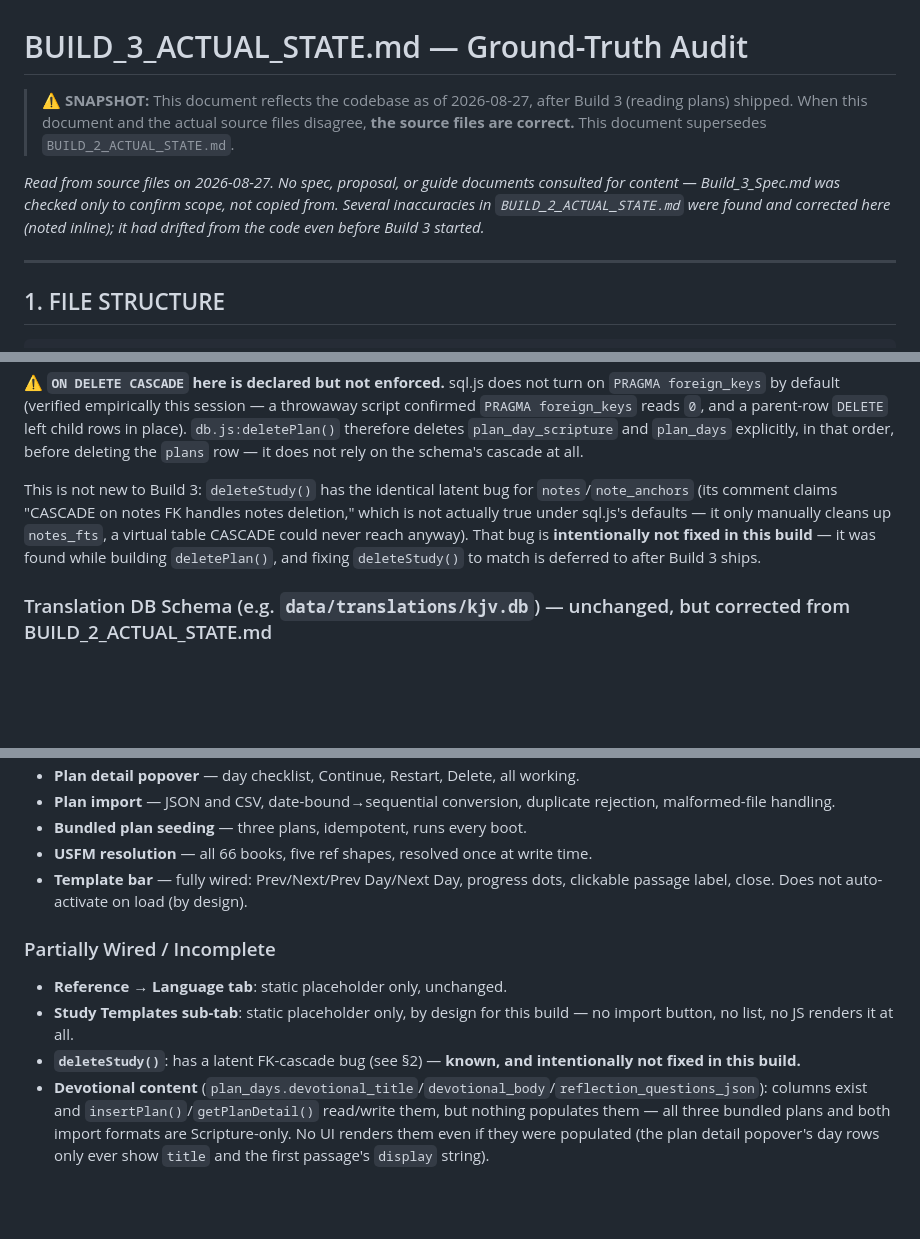
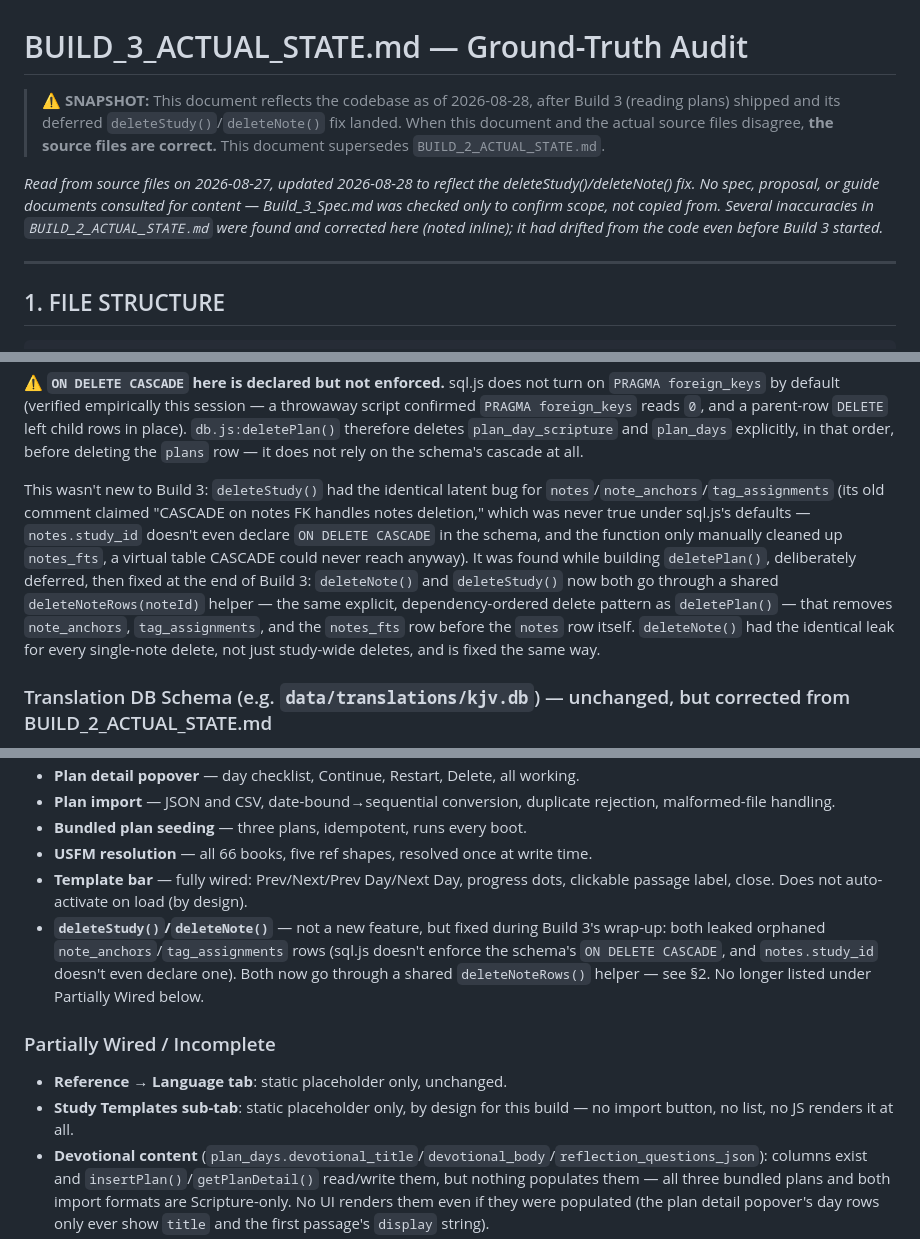
Before and after one commit to CWayneS/ember, a Markdown page: BUILD_3_ACTUAL_STATE.md, 3 parts joined by grey strips. GitHub-like rendering; blank space fills up the shorter version.

Commit message:
Update docs to reflect the deleteStudy()/deleteNote() fix
Both files were written/last touched before that fix landed and still
described it as an open, intentionally-deferred bug. FEATURE_INVENTORY.md
item 114 and the FK-enforcement note (194a) now describe the actual
explicit-cleanup mechanism (deleteNoteRows()) instead of the old
inaccurate "(CASCADE)" framing. BUILD_3_ACTUAL_STATE.md's §2 note and
§7 wired/stubbed list now describe the bug in past tense as fixed,
moved out of "Partially Wired / Incomplete," and the snapshot date is
bumped to 2026-08-28 to mark the update.

Co-Authored-By: Claude Sonnet 5 <noreply@anthropic.com>
Claude-Session: https://claude.ai/code/session_01AjmDqpQhtae6DRLTYn3FY3

```diff
--- a/BUILD_3_ACTUAL_STATE.md
+++ b/BUILD_3_ACTUAL_STATE.md
@@ -1,10 +1,10 @@
 # BUILD_3_ACTUAL_STATE.md — Ground-Truth Audit
 
-> **⚠️ SNAPSHOT:** This document reflects the codebase as of 2026-08-27, after Build 3 (reading plans) shipped.
+> **⚠️ SNAPSHOT:** This document reflects the codebase as of 2026-08-28, after Build 3 (reading plans) shipped and its deferred `deleteStudy()`/`deleteNote()` fix landed.
 > When this document and the actual source files disagree, **the source files are correct.**
 > This document supersedes `BUILD_2_ACTUAL_STATE.md`.
 
-_Read from source files on 2026-08-27. No spec, proposal, or guide documents consulted for content — Build_3_Spec.md was checked only to confirm scope, not copied from. Several inaccuracies in `BUILD_2_ACTUAL_STATE.md` were found and corrected here (noted inline); it had drifted from the code even before Build 3 started._
+_Read from source files on 2026-08-27, updated 2026-08-28 to reflect the deleteStudy()/deleteNote() fix. No spec, proposal, or guide documents consulted for content — Build_3_Spec.md was checked only to confirm scope, not copied from. Several inaccuracies in `BUILD_2_ACTUAL_STATE.md` were found and corrected here (noted inline); it had drifted from the code even before Build 3 started._
 
 ---
 
@@ -202,7 +202,7 @@ So `migratePlanTables()`'s legacy-shape check (a `plans` table present but missi
 
 **⚠️ `ON DELETE CASCADE` here is declared but not enforced.** sql.js does not turn on `PRAGMA foreign_keys` by default (verified empirically this session — a throwaway script confirmed `PRAGMA foreign_keys` reads `0`, and a parent-row `DELETE` left child rows in place). `db.js:deletePlan()` therefore deletes `plan_day_scripture` and `plan_days` explicitly, in that order, before deleting the `plans` row — it does not rely on the schema's cascade at all.
 
-This is not new to Build 3: `deleteStudy()` has the identical latent bug for `notes`/`note_anchors` (its comment claims "CASCADE on notes FK handles notes deletion," which is not actually true under sql.js's defaults — it only manually cleans up `notes_fts`, a virtual table CASCADE could never reach anyway). That bug is **intentionally not fixed in this build** — it was found while building `deletePlan()`, and fixing `deleteStudy()` to match is deferred to after Build 3 ships.
+This wasn't new to Build 3: `deleteStudy()` had the identical latent bug for `notes`/`note_anchors`/`tag_assignments` (its old comment claimed "CASCADE on notes FK handles notes deletion," which was never true under sql.js's defaults — `notes.study_id` doesn't even declare `ON DELETE CASCADE` in the schema, and the function only manually cleaned up `notes_fts`, a virtual table CASCADE could never reach anyway). It was found while building `deletePlan()`, deliberately deferred, then fixed at the end of Build 3: `deleteNote()` and `deleteStudy()` now both go through a shared `deleteNoteRows(noteId)` helper — the same explicit, dependency-ordered delete pattern as `deletePlan()` — that removes `note_anchors`, `tag_assignments`, and the `notes_fts` row before the `notes` row itself. `deleteNote()` had the identical leak for every single-note delete, not just study-wide deletes, and is fixed the same way.
 
 ### Translation DB Schema (e.g. `data/translations/kjv.db`) — unchanged, but corrected from BUILD_2_ACTUAL_STATE.md
 
@@ -414,12 +414,12 @@ Scripture rendering (6 translations, 66 books); per-pane independent translation
 - **Bundled plan seeding** — three plans, idempotent, runs every boot.
 - **USFM resolution** — all 66 books, five ref shapes, resolved once at write time.
 - **Template bar** — fully wired: Prev/Next/Prev Day/Next Day, progress dots, clickable passage label, close. Does not auto-activate on load (by design).
+- **`deleteStudy()`/`deleteNote()`** — not a new feature, but fixed during Build 3's wrap-up: both leaked orphaned `note_anchors`/`tag_assignments` rows (sql.js doesn't enforce the schema's `ON DELETE CASCADE`, and `notes.study_id` doesn't even declare one). Both now go through a shared `deleteNoteRows()` helper — see §2. No longer listed under Partially Wired below.
 
 ### Partially Wired / Incomplete
 
 - **Reference → Language tab**: static placeholder only, unchanged.
 - **Study Templates sub-tab**: static placeholder only, by design for this build — no import button, no list, no JS renders it at all.
-- **`deleteStudy()`**: has a latent FK-cascade bug (see §2) — **known, and intentionally not fixed in this build.**
 - **Devotional content** (`plan_days.devotional_title`/`devotional_body`/`reflection_questions_json`): columns exist and `insertPlan()`/`getPlanDetail()` read/write them, but nothing populates them — all three bundled plans and both import formats are Scripture-only. No UI renders them even if they were populated (the plan detail popover's day rows only ever show `title` and the first passage's `display` string).
 - **Simultaneous "active" plans**: nothing stops more than one plan from having `status = 'active'` at once (e.g. activate plan A, leave the bar up, go activate plan B from the Plans tab — A's row is never touched). The template bar only ever shows one plan; the Plans tab list is unaffected and continues to reflect each plan's own state correctly. Not a bug exactly — just an unenforced assumption worth knowing about.
 - **`sw.js`'s `PRECACHE` list is stale**, and more so after this build: it lists `app.js`, `db.js`, `reader.js`, `selection.js`, `notes.js`, `tags.js`, `search.js`, `panels.js`, `state.js`, `storage-worker.js`, and the two vendor files — but not `reference.js`, `bookmarks.js`, `markups.js`, `help.js`, `popover-registry.js`, `reader-settings.js`, `notes-settings.js`, `reference-settings.js` (all pre-existing gaps from Build 2), nor the three new Build 3 modules (`usfm.js`, `plans.js`, `template-bar.js`) or `data/plans/*.json`. This doesn't break offline use in practice — the fetch handler's cache-first-with-fallback caches anything on first successful fetch regardless of whether it was in the install-time list — but it means those files aren't guaranteed cached until the user has actually triggered a fetch for each of them at least once while online.
```
Also changed, not shown: FEATURE_INVENTORY.md (+2 -2 lines).
